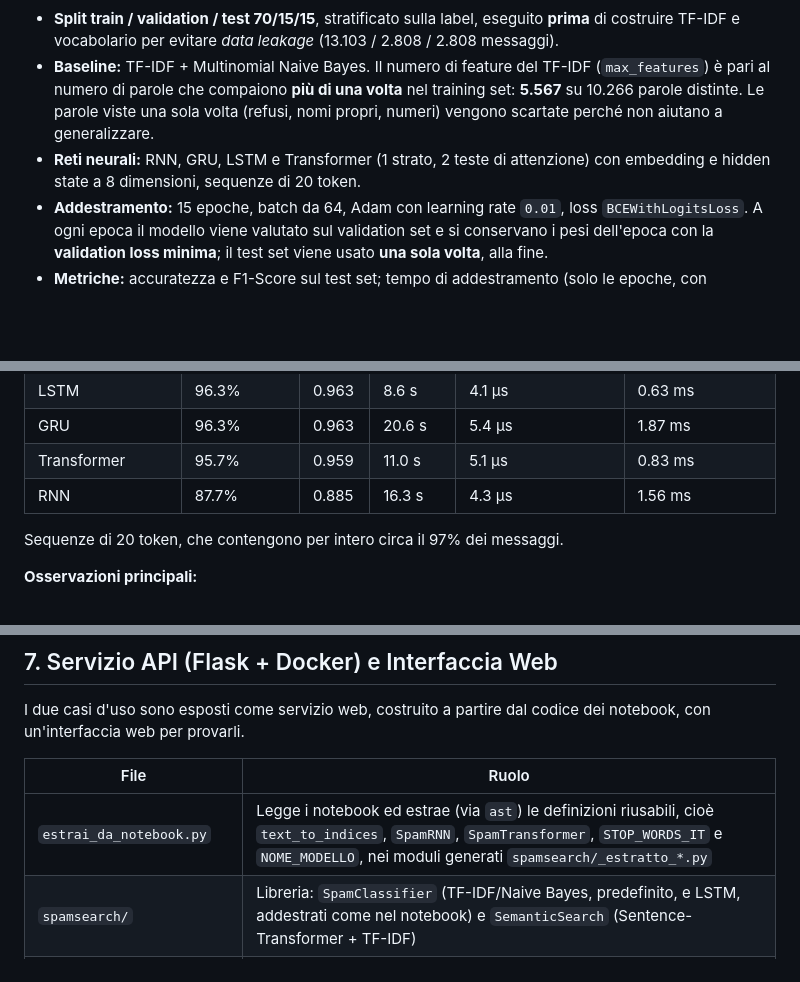
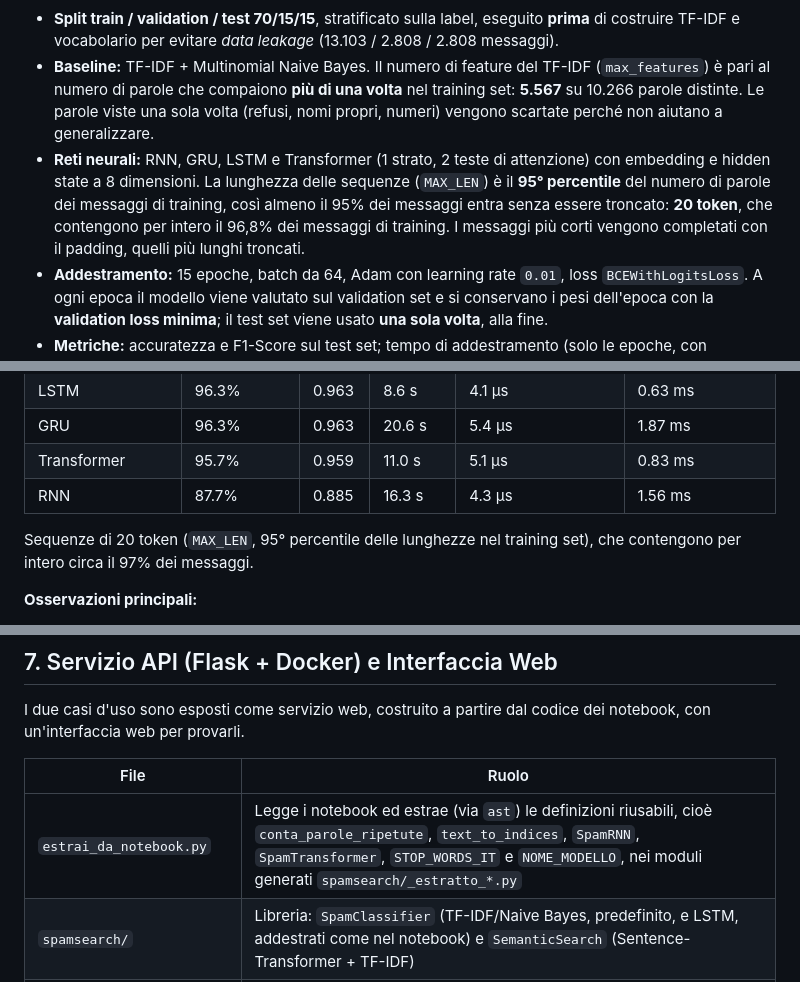
Before and after one commit to antoniopicone/phd-deeplearning-project, a Markdown page: README.md, 3 parts joined by grey strips. Rendered like a GitHub page; blank space fills up the shorter version.

Commit message:
Aggiorna la documentazione per riflettere il calcolo della lunghezza delle sequenze (`MAX_LEN`) come il 95° percentile nel set di training e modifica la descrizione delle funzioni estratte da `estrai_da_notebook.py`.

```diff
--- a/README.md
+++ b/README.md
@@ -52,7 +52,7 @@ Entrambi i casi d'uso usano `datasets/italian.csv`, *Amazon (Massive) Italian Sp
 **Pipeline:**
 *   **Split train / validation / test 70/15/15**, stratificato sulla label, eseguito **prima** di costruire TF-IDF e vocabolario per evitare *data leakage* (13.103 / 2.808 / 2.808 messaggi).
 *   **Baseline:** TF-IDF + Multinomial Naive Bayes. Il numero di feature del TF-IDF (`max_features`) è pari al numero di parole che compaiono **più di una volta** nel training set: **5.567** su 10.266 parole distinte. Le parole viste una sola volta (refusi, nomi propri, numeri) vengono scartate perché non aiutano a generalizzare.
-*   **Reti neurali:** RNN, GRU, LSTM e Transformer (1 strato, 2 teste di attenzione) con embedding e hidden state a 8 dimensioni, sequenze di 20 token.
+*   **Reti neurali:** RNN, GRU, LSTM e Transformer (1 strato, 2 teste di attenzione) con embedding e hidden state a 8 dimensioni. La lunghezza delle sequenze (`MAX_LEN`) è il **95° percentile** del numero di parole dei messaggi di training, così almeno il 95% dei messaggi entra senza essere troncato: **20 token**, che contengono per intero il 96,8% dei messaggi di training. I messaggi più corti vengono completati con il padding, quelli più lunghi troncati.
 *   **Addestramento:** 15 epoche, batch da 64, Adam con learning rate `0.01`, loss `BCEWithLogitsLoss`. A ogni epoca il modello viene valutato sul validation set e si conservano i pesi dell'epoca con la **validation loss minima**; il test set viene usato **una sola volta**, alla fine.
 *   **Metriche:** accuratezza e F1-Score sul test set; tempo di addestramento (solo le epoche, con sincronizzazione della GPU prima di ogni misura); tempo di inferenza dal testo grezzo alla predizione, sia in batch (tutto il test set) sia su un singolo messaggio alla volta.
 *   **Hardware:** GPU Apple (MPS) se disponibile, altrimenti CUDA o CPU.
@@ -89,7 +89,7 @@ Risultati sul test set (2.808 messaggi), GPU Apple MPS:
 | Transformer | 95.7% | 0.959 | 11.0 s | 5.1 µs | 0.83 ms |
 | RNN | 87.7% | 0.885 | 16.3 s | 4.3 µs | 1.56 ms |
 
-Sequenze di 20 token, che contengono per intero circa il 97% dei messaggi.
+Sequenze di 20 token (`MAX_LEN`, 95° percentile delle lunghezze nel training set), che contengono per intero circa il 97% dei messaggi.
 
 **Osservazioni principali:**
 *   **La baseline classica è alla pari con le reti migliori e molto più economica**: TF-IDF + Naive Bayes (96.33%) e LSTM/GRU (96.26%) differiscono di meno di un decimo di punto, ma la baseline si addestra **oltre 100 volte più in fretta** ed è **circa 4 volte più veloce** sul singolo messaggio. Su un compito guidato da parole chiave come lo spam, la complessità delle reti neurali non porta vantaggi.
@@ -159,7 +159,7 @@ I due casi d'uso sono esposti come servizio web, costruito a partire dal codice
 
 | File | Ruolo |
 |---|---|
-| `estrai_da_notebook.py` | Legge i notebook ed estrae (via `ast`) le definizioni riusabili, cioè `text_to_indices`, `SpamRNN`, `SpamTransformer`, `STOP_WORDS_IT` e `NOME_MODELLO`, nei moduli generati `spamsearch/_estratto_*.py` |
+| `estrai_da_notebook.py` | Legge i notebook ed estrae (via `ast`) le definizioni riusabili, cioè `conta_parole_ripetute`, `text_to_indices`, `SpamRNN`, `SpamTransformer`, `STOP_WORDS_IT` e `NOME_MODELLO`, nei moduli generati `spamsearch/_estratto_*.py` |
 | `spamsearch/` | Libreria: `SpamClassifier` (TF-IDF/Naive Bayes, predefinito, e LSTM, addestrati come nel notebook) e `SemanticSearch` (Sentence-Transformer + TF-IDF) |
 | `prepara_modelli.py` | Addestra il filtro spam e indicizza il database della ricerca, salvando gli artefatti in `artefatti/` |
 | `api/app.py` | API Flask |
```
